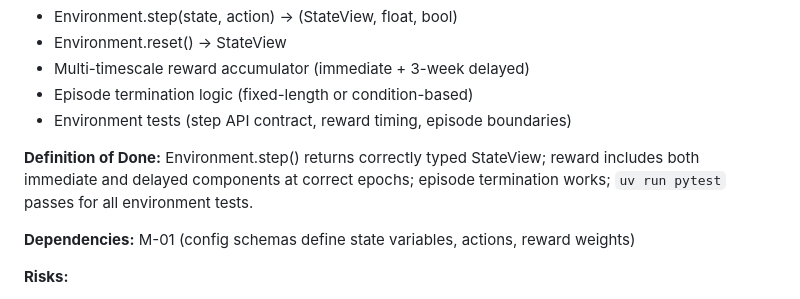
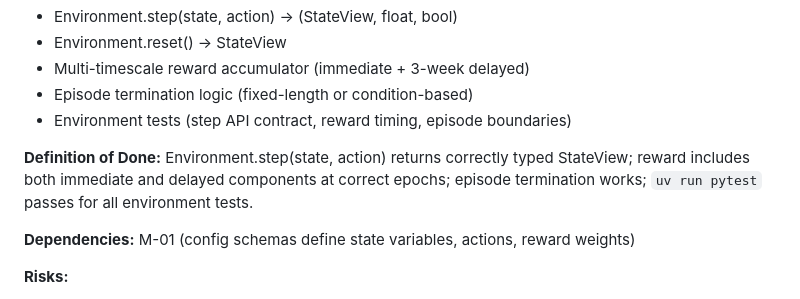
Before and after one commit to wd7512/rl-health-interventions, a Markdown page: docs/ROADMAP.md, the part around one of its changes. Rendered like a GitHub page.

```diff
--- a/docs/ROADMAP.md
+++ b/docs/ROADMAP.md
@@ -62,7 +62,7 @@ Build a configurable simulation framework where RL-driven health intervention ex
 - Episode termination logic (fixed-length or condition-based)
 - Environment tests (step API contract, reward timing, episode boundaries)
 
-**Definition of Done:** Environment.step() returns correctly typed StateView; reward includes both immediate and delayed components at correct epochs; episode termination works; `uv run pytest` passes for all environment tests.
+**Definition of Done:** Environment.step(state, action) returns correctly typed StateView; reward includes both immediate and delayed components at correct epochs; episode termination works; `uv run pytest` passes for all environment tests.
 
 **Dependencies:** M-01 (config schemas define state variables, actions, reward weights)
 
```
Also changed, not shown: other parts of docs/ROADMAP.md (+2 -2 lines), docs/ROADMAP_TECHNICAL_DEPS.md (+18 -15 lines).
